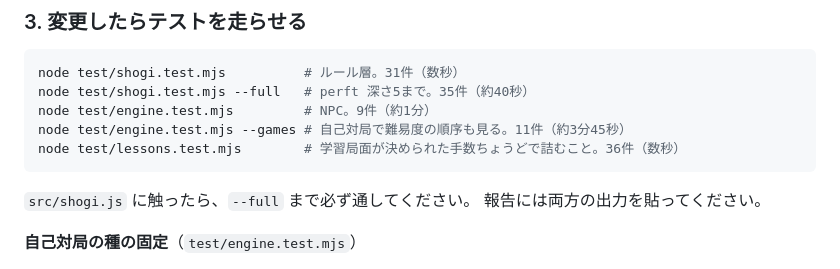
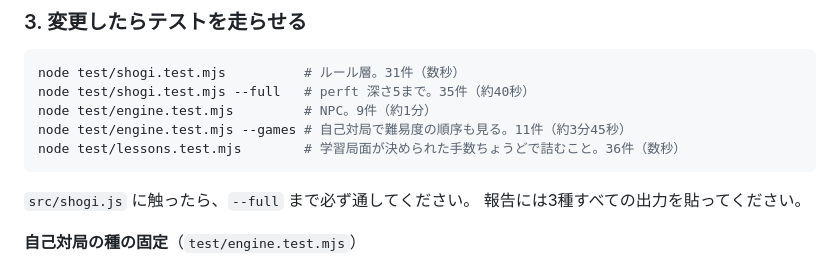
Before and after one commit to TS-KSato/shogi-battle, a Markdown page: CLAUDE.md, the part around the change. Rendered like a GitHub page.

Commit message:
CLAUDE.md：報告に貼るテストの出力を「3種すべて」に
Co-Authored-By: Claude Fable 5.1 <noreply@anthropic.com>
Claude-Session: https://claude.ai/code/session_013nKbqTkPJMSRT9nEeyhNhc

````diff
--- a/CLAUDE.md
+++ b/CLAUDE.md
@@ -77,7 +77,7 @@ node test/lessons.test.mjs        # 学習局面が決められた手数ちょ
 ```
 
 `src/shogi.js` に触ったら、`--full` まで必ず通してください。
-報告には両方の出力を貼ってください。
+報告には3種すべての出力を貼ってください。
 
 **自己対局の種の固定**（`test/engine.test.mjs`）
 
````
